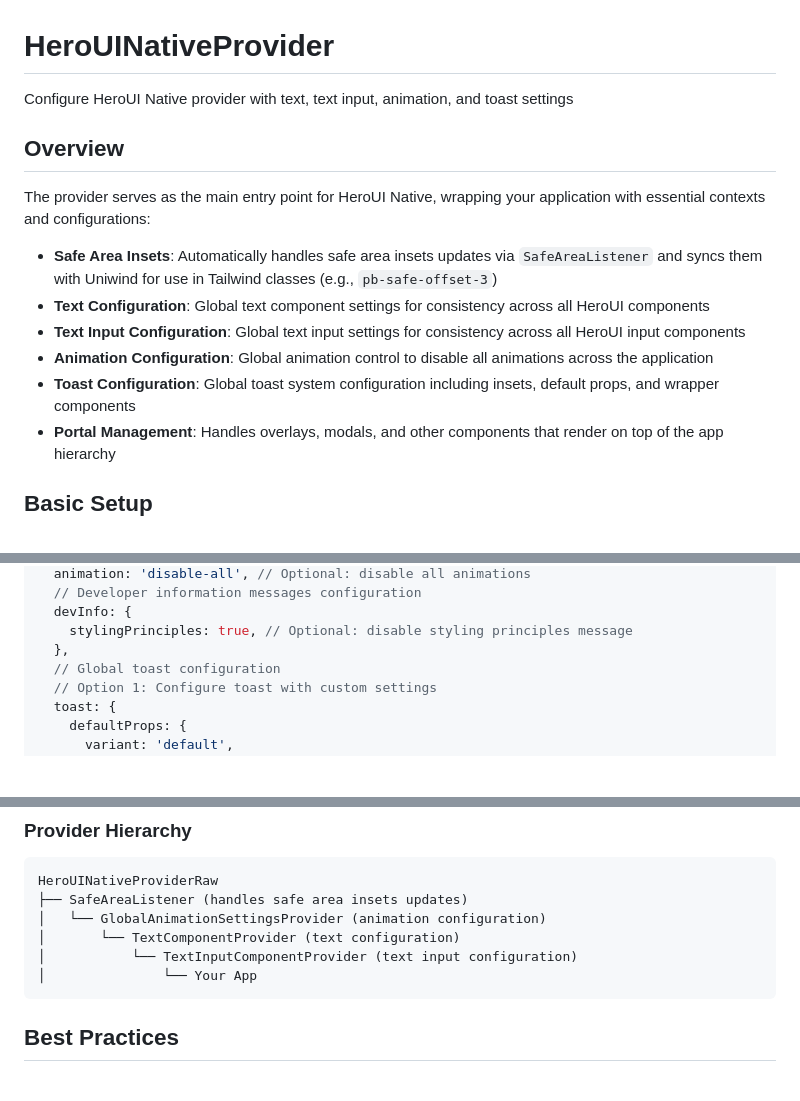
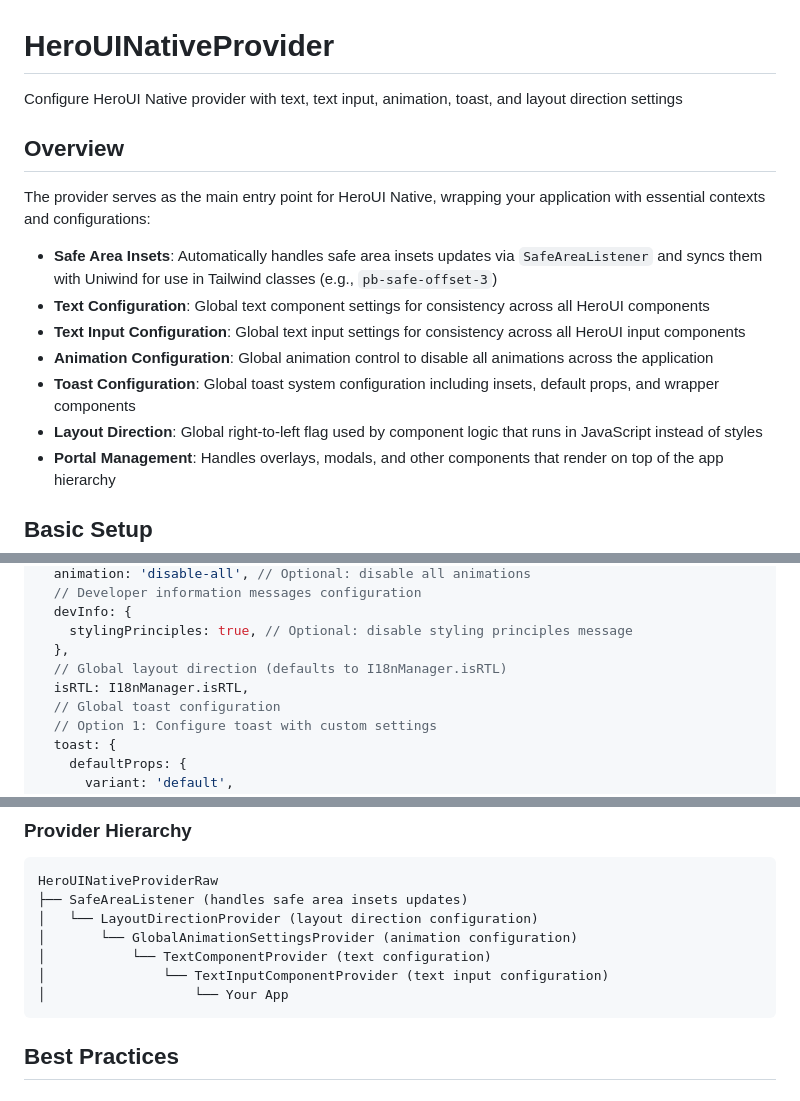
Before and after one commit to heroui-inc/heroui-native, a Markdown page: docs/provider.md, 3 parts joined by grey strips. Drawn GitHub-style; blank space fills up the shorter version.

````diff
--- a/docs/provider.md
+++ b/docs/provider.md
@@ -1,6 +1,6 @@
 # HeroUINativeProvider
 
-Configure HeroUI Native provider with text, text input, animation, and toast settings
+Configure HeroUI Native provider with text, text input, animation, toast, and layout direction settings
 
 ## Overview
 
@@ -11,6 +11,7 @@ The provider serves as the main entry point for HeroUI Native, wrapping your app
 - **Text Input Configuration**: Global text input settings for consistency across all HeroUI input components
 - **Animation Configuration**: Global animation control to disable all animations across the application
 - **Toast Configuration**: Global toast system configuration including insets, default props, and wrapper components
+- **Layout Direction**: Global right-to-left flag used by component logic that runs in JavaScript instead of styles
 - **Portal Management**: Handles overlays, modals, and other components that render on top of the app hierarchy
 
 ## Basic Setup
@@ -214,6 +251,8 @@ const config: HeroUINativeConfig = {
   devInfo: {
     stylingPrinciples: true, // Optional: disable styling principles message
   },
+  // Global layout direction (defaults to I18nManager.isRTL)
+  isRTL: I18nManager.isRTL,
   // Global toast configuration
   // Option 1: Configure toast with custom settings
   toast: {
@@ -363,10 +403,11 @@ export default function App() {
 ```
 HeroUINativeProviderRaw
 ├── SafeAreaListener (handles safe area insets updates)
-│   └── GlobalAnimationSettingsProvider (animation configuration)
-│       └── TextComponentProvider (text configuration)
-│           └── TextInputComponentProvider (text input configuration)
-│               └── Your App
+│   └── LayoutDirectionProvider (layout direction configuration)
+│       └── GlobalAnimationSettingsProvider (animation configuration)
+│           └── TextComponentProvider (text configuration)
+│               └── TextInputComponentProvider (text input configuration)
+│                   └── Your App
 ```
 
 ## Best Practices
````
Also changed, not shown: other parts of docs/provider.md (+45 -7 lines).
